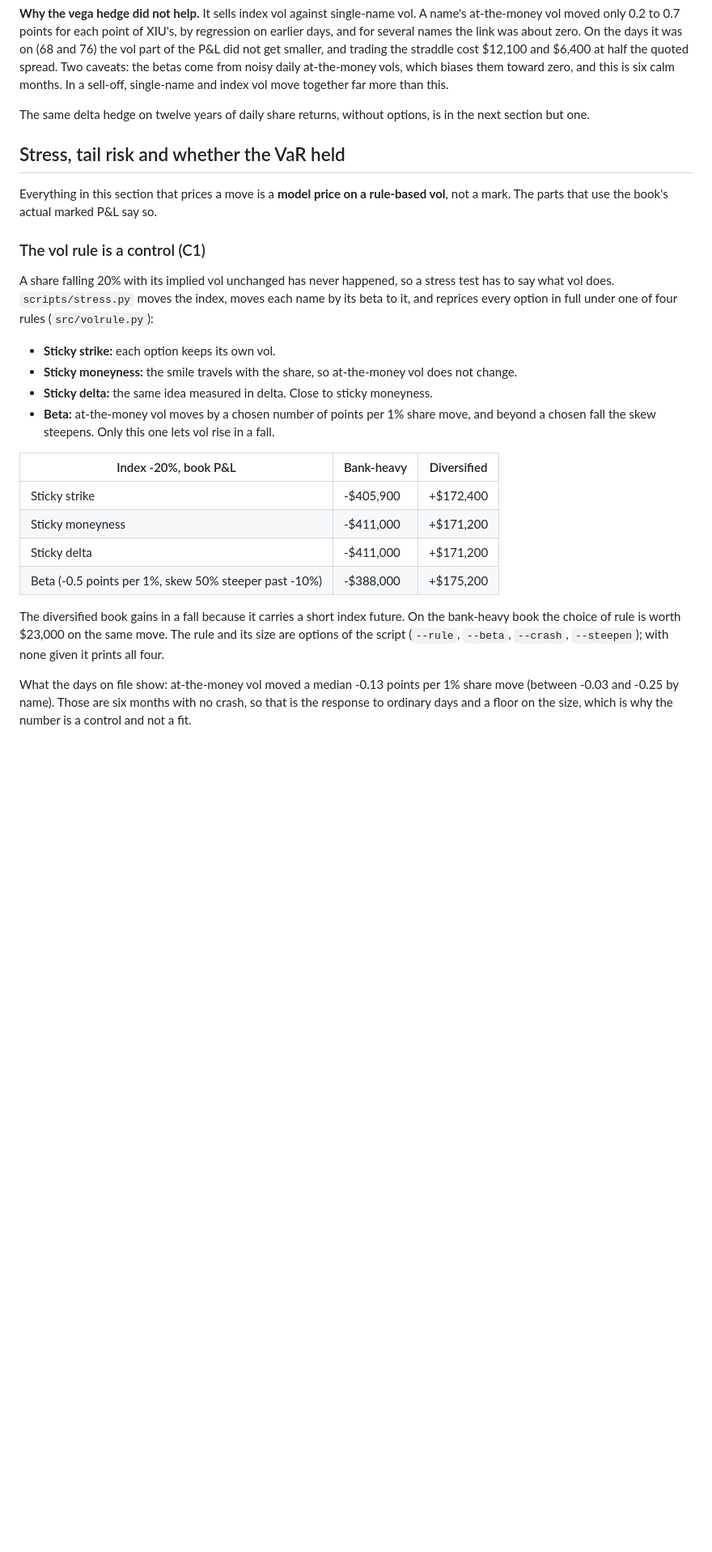
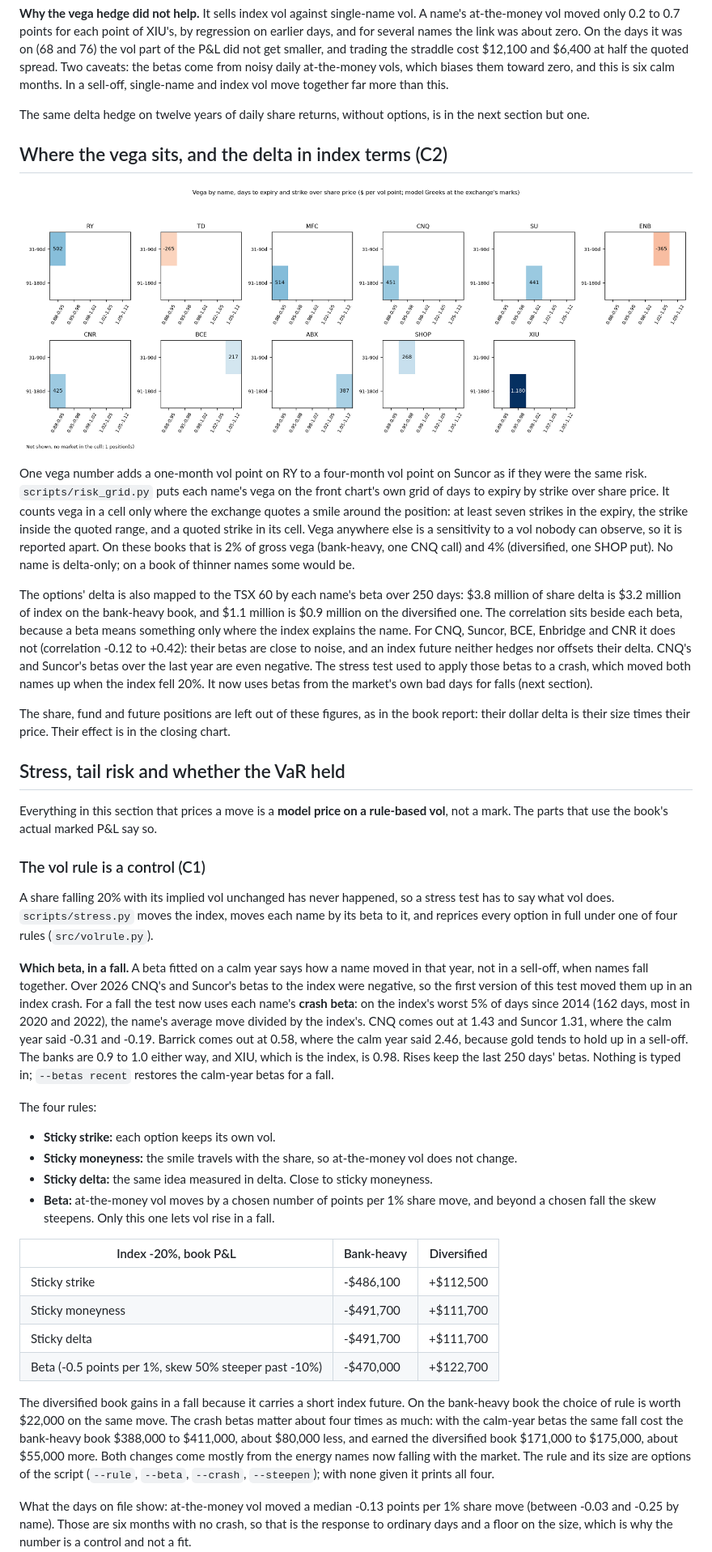
Before and after one commit to aryancfa/marked-to-the-tape, a Markdown page: README.md, the part around the change. Shown at 81% size. Drawn GitHub-style; pictures changed too: reports/diversified_grid.png (added); blank space fills up the shorter version.

Commit message:
Reports from one clean run of 9a6c9cd: the vega grid, index-mapped delta and stress on crash betas
README, build sheet and findings describe C2 and the crash betas, with the
figures from these reports.

```diff
--- a/README.md
+++ b/README.md
@@ -500,6 +500,35 @@ move together far more than this.
 The same delta hedge on twelve years of daily share returns, without options, is
 in the next section but one.
 
+## Where the vega sits, and the delta in index terms (C2)
+
+![Vega by name, days to expiry and strike, diversified book](reports/diversified_grid.png)
+
+One vega number adds a one-month vol point on RY to a four-month vol point on
+Suncor as if they were the same risk. `scripts/risk_grid.py` puts each name's vega
+on the front chart's own grid of days to expiry by strike over share price. It
+counts vega in a cell only where the exchange quotes a smile around the position:
+at least seven strikes in the expiry, the strike inside the quoted range, and a
+quoted strike in its cell. Vega anywhere else is a sensitivity to a vol nobody can
+observe, so it is reported apart. On these books that is 2% of gross vega
+(bank-heavy, one CNQ call) and 4% (diversified, one SHOP put). No name is
+delta-only; on a book of thinner names some would be.
+
+The options' delta is also mapped to the TSX 60 by each name's beta over 250 days:
+$3.8 million of share delta is $3.2 million of index on the bank-heavy book, and
+$1.1 million is $0.9 million on the diversified one. The correlation sits beside
+each beta, because a beta means something only where the index explains the name.
+For CNQ, Suncor, BCE, Enbridge and CNR it does not (correlation -0.12 to +0.42):
+their betas are close to noise, and an index future neither hedges nor offsets
+their delta. CNQ's and Suncor's betas over the last year are even negative. The
+stress test used to apply those betas to a crash, which moved both names up when
+the index fell 20%. It now uses betas from the market's own bad days for falls
+(next section).
+
+The share, fund and future positions are left out of these figures, as in the book
+report: their dollar delta is their size times their price. Their effect is in the
+closing chart.
+
 ## Stress, tail risk and whether the VaR held
 
 Everything in this section that prices a move is a **model price on a rule-based
@@ -510,7 +539,21 @@ vol**, not a mark. The parts that use the book's actual marked P&L say so.
 A share falling 20% with its implied vol unchanged has never happened, so a stress
 test has to say what vol does. `scripts/stress.py` moves the index, moves each name
 by its beta to it, and reprices every option in full under one of four rules
-(`src/volrule.py`):
+(`src/volrule.py`).
+
+**Which beta, in a fall.** A beta fitted on a calm year says how a name moved in
+that year, not in a sell-off, when names fall together. Over 2026 CNQ's and
+Suncor's betas to the index were negative, so the first version of this test moved
+them up in an index crash. For a fall the test now uses each name's **crash beta**:
+on the index's worst 5% of days since 2014 (162 days, most in 2020 and 2022), the
+name's average move divided by the index's. CNQ comes out at 1.43 and Suncor 1.31,
+where the calm year said -0.31 and -0.19. Barrick comes out at 0.58, where the calm
+year said 2.46, because gold tends to hold up in a sell-off. The banks are 0.9 to
+1.0 either way, and XIU, which is the index, is 0.98. Rises keep the last 250 days'
+betas. Nothing is typed in; `--betas recent` restores the calm-year betas for a
+fall.
+
+The four rules:
 
 - **Sticky strike:** each option keeps its own vol.
 - **Sticky moneyness:** the smile travels with the share, so at-the-money vol does
@@ -521,13 +564,17 @@ by its beta to it, and reprices every option in full under one of four rules
 
 | Index -20%, book P&L | Bank-heavy | Diversified |
 |---|---|---|
-| Sticky strike | -$405,900 | +$172,400 |
-| Sticky moneyness | -$411,000 | +$171,200 |
-| Sticky delta | -$411,000 | +$171,200 |
-| Beta (-0.5 points per 1%, skew 50% steeper past -10%) | -$388,000 | +$175,200 |
+| Sticky strike | -$486,100 | +$112,500 |
+| Sticky moneyness | -$491,700 | +$111,700 |
+| Sticky delta | -$491,700 | +$111,700 |
+| Beta (-0.5 points per 1%, skew 50% steeper past -10%) | -$470,000 | +$122,700 |
 
 The diversified book gains in a fall because it carries a short index future. On
-the bank-heavy book the choice of rule is worth $23,000 on the same move. The rule
+the bank-heavy book the choice of rule is worth $22,000 on the same move. The crash
+betas matter about four times as much: with the calm-year betas the same fall cost
+the bank-heavy book $388,000 to $411,000, about $80,000 less, and earned the
+diversified book $171,000 to $175,000, about $55,000 more. Both changes come mostly
+from the energy names now falling with the market. The rule
 and its size are options of the script (`--rule`, `--beta`, `--crash`,
 `--steepen`); with none given it prints all four.
 
```
Also changed, not shown: docs/build-sheet.md (+2 -1 lines), docs/findings.md (+18 -4 lines), reports/bank_heavy_grid.png (added), 5 other files.
